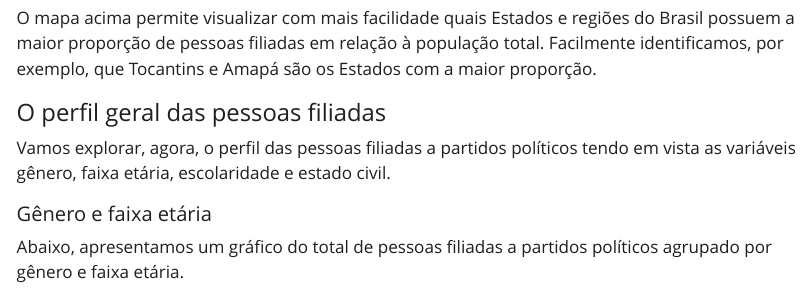
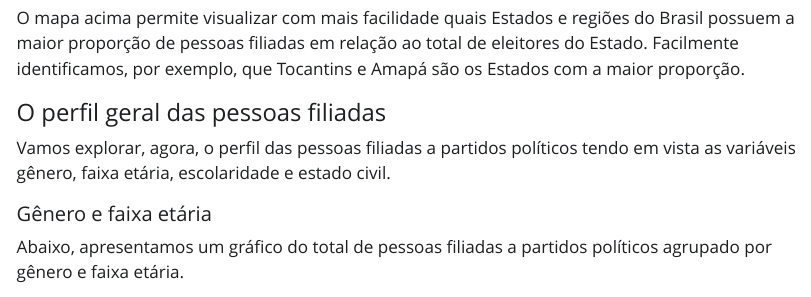
Before and after one commit to luizhenriquesb/filiacao-partidaria-br-202307, a Quarto document (index.qmd): the page in a window 1100 px wide, from 10490 px down. The pictures show the output file index.html that the author committed with the source, opened offline; Quarto's library style sheets are replaced by a plain one without menus; long lines of code are wrapped.

Commit message:
index uptade

````diff
--- a/index.qmd
+++ b/index.qmd
@@ -311,7 +311,7 @@ shape_uf |>
   theme(plot.title = element_text(face = "bold"))
 ```
 
-O mapa acima permite visualizar com mais facilidade quais Estados e regiões do Brasil possuem a maior proporção de pessoas filiadas em relação à população total. Facilmente identificamos, por exemplo, que Tocantins e Amapá são os Estados com a maior proporção.
+O mapa acima permite visualizar com mais facilidade quais Estados e regiões do Brasil possuem a maior proporção de pessoas filiadas em relação ao total de eleitores do Estado. Facilmente identificamos, por exemplo, que Tocantins e Amapá são os Estados com a maior proporção.
 
 #### O perfil geral das pessoas filiadas
 
````
Also changed, not shown: index.html.
